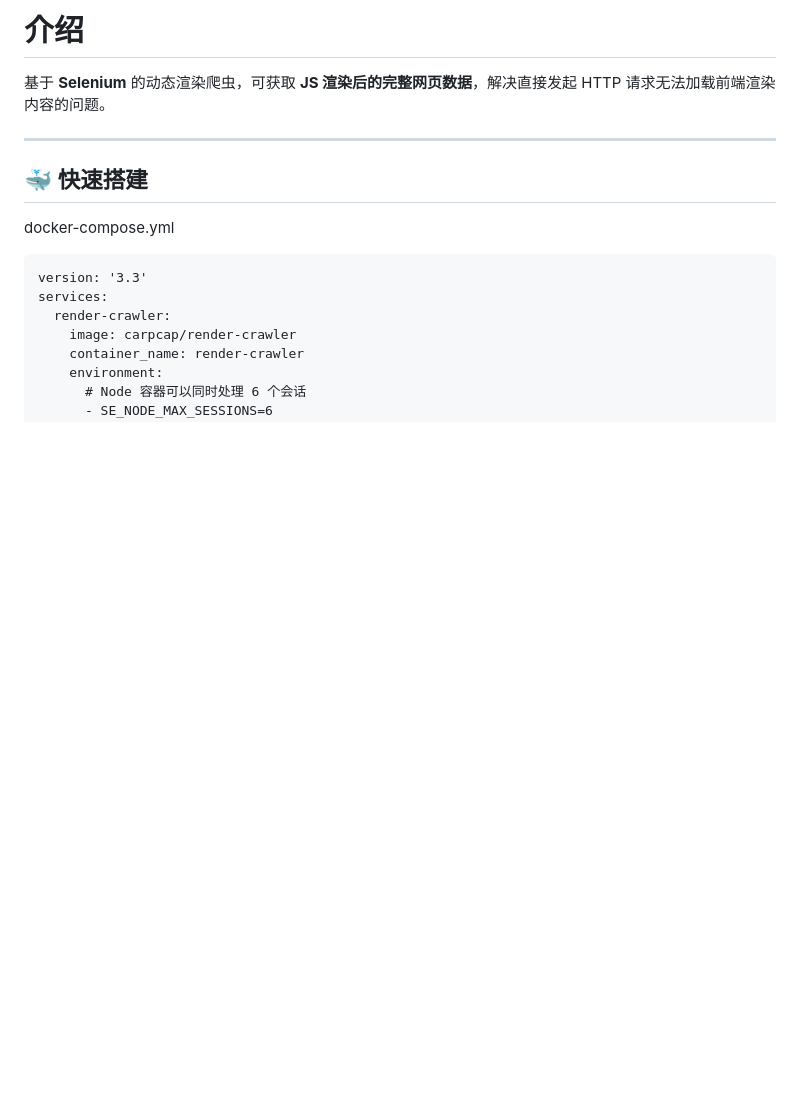
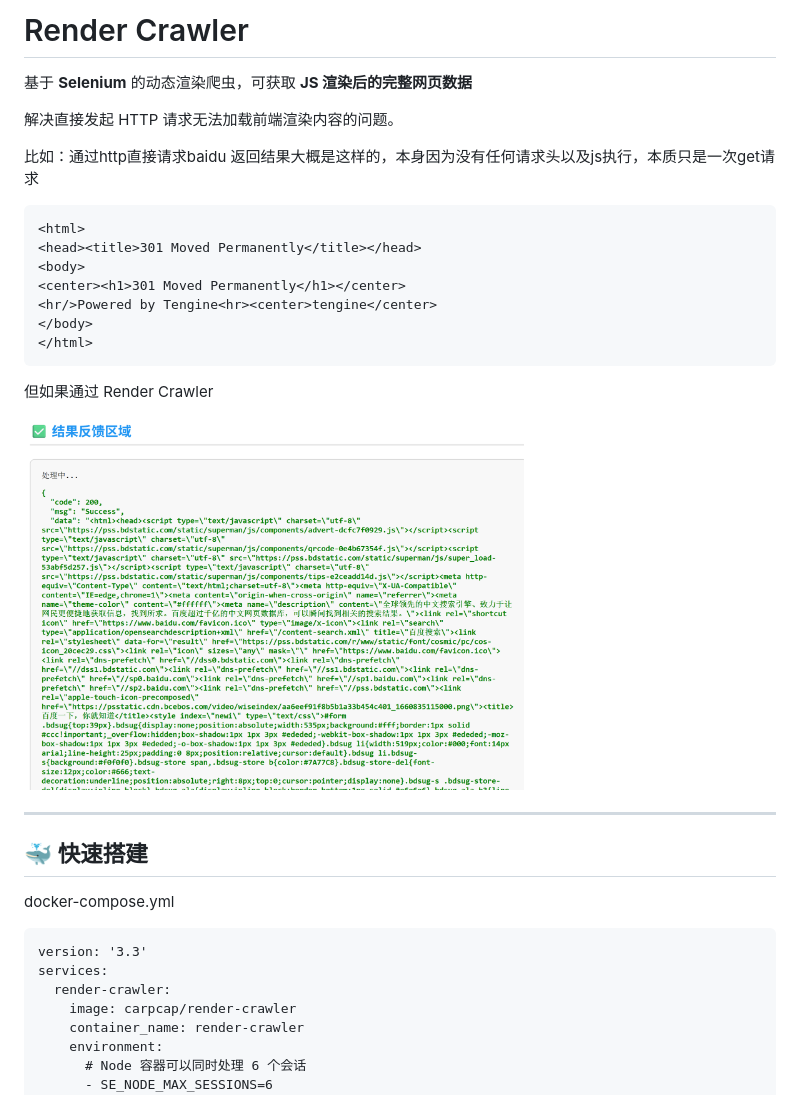
Before and after one commit to CarpCap/render-crawler, a Markdown page: README.md, the part around the change. Drawn GitHub-style; pictures changed too: docs/img.png (added); blank space fills up the shorter version.

````diff
--- a/README.md
+++ b/README.md
@@ -1,6 +1,25 @@
-# 介绍
+# Render Crawler
 
-基于 **Selenium** 的动态渲染爬虫，可获取 **JS 渲染后的完整网页数据**，解决直接发起 HTTP 请求无法加载前端渲染内容的问题。
+基于 **Selenium** 的动态渲染爬虫，可获取 **JS 渲染后的完整网页数据**
+
+解决直接发起 HTTP 请求无法加载前端渲染内容的问题。
+
+比如：通过http直接请求baidu
+返回结果大概是这样的，本身因为没有任何请求头以及js执行，本质只是一次get请求
+```
+<html>
+<head><title>301 Moved Permanently</title></head>
+<body>
+<center><h1>301 Moved Permanently</h1></center>
+<hr/>Powered by Tengine<hr><center>tengine</center>
+</body>
+</html>
+```
+
+但如果通过 Render Crawler
+
+<img src="docs/img.png" width="500" style="border: 2px solid #ddd; border-radius: 8px;">
+
 
 ---
 
````
Also changed, not shown: 3 other files.
